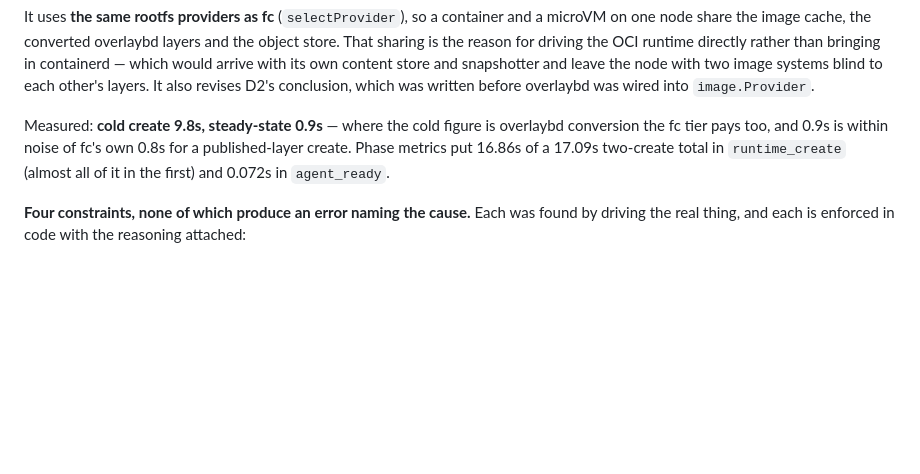
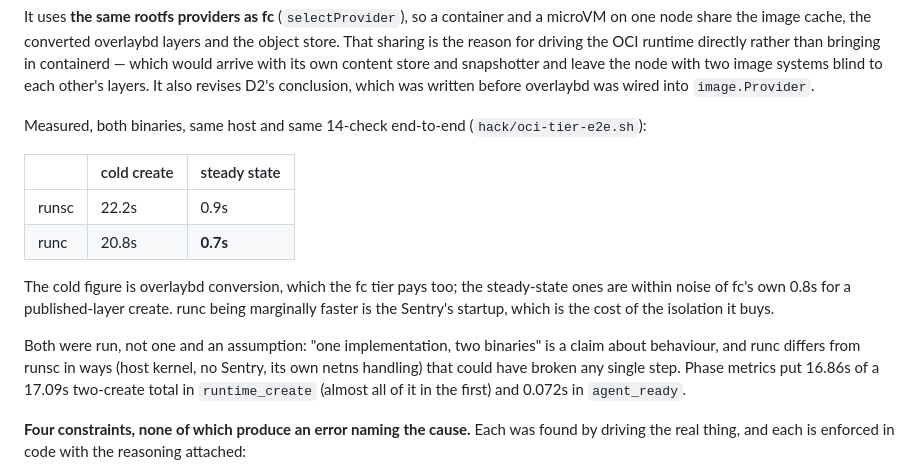
Before and after one commit to garysng/bean, a Markdown page: docs/architecture.md, the part around the change. Rendered like a GitHub page; blank space fills up the shorter version.

```diff
--- a/docs/architecture.md
+++ b/docs/architecture.md
@@ -217,9 +217,22 @@ and snapshotter and leave the node with two image systems blind to each other's
 layers. It also revises D2's conclusion, which was written before overlaybd was
 wired into `image.Provider`.
 
-Measured: **cold create 9.8s, steady-state 0.9s** — where the cold figure is
-overlaybd conversion the fc tier pays too, and 0.9s is within noise of fc's own
-0.8s for a published-layer create. Phase metrics put 16.86s of a 17.09s two-create
+Measured, both binaries, same host and same 14-check end-to-end
+(`hack/oci-tier-e2e.sh`):
+
+| | cold create | steady state |
+|---|---|---|
+| runsc | 22.2s | 0.9s |
+| runc | 20.8s | **0.7s** |
+
+The cold figure is overlaybd conversion, which the fc tier pays too; the
+steady-state ones are within noise of fc's own 0.8s for a published-layer create.
+runc being marginally faster is the Sentry's startup, which is the cost of the
+isolation it buys.
+
+Both were run, not one and an assumption: "one implementation, two binaries" is a
+claim about behaviour, and runc differs from runsc in ways (host kernel, no Sentry,
+its own netns handling) that could have broken any single step. Phase metrics put 16.86s of a 17.09s two-create
 total in `runtime_create` (almost all of it in the first) and 0.072s in
 `agent_ready`.
 
```
Also changed, not shown: docs/zh/architecture.md (+12 -3 lines).
